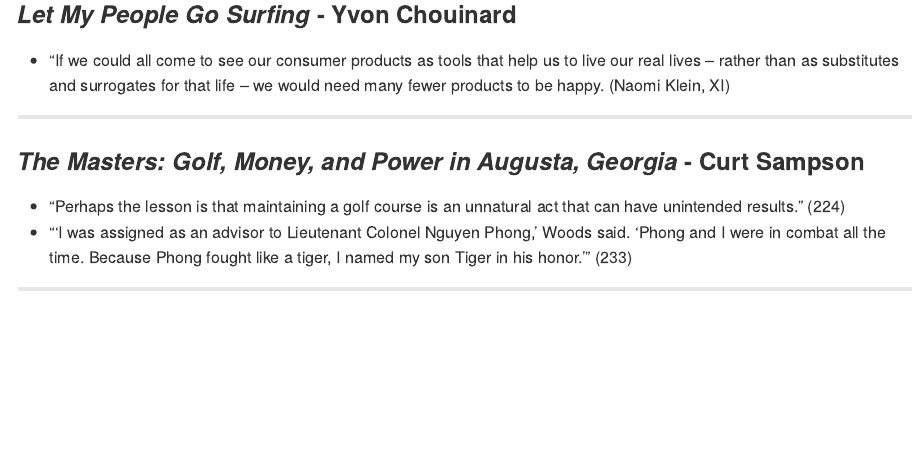
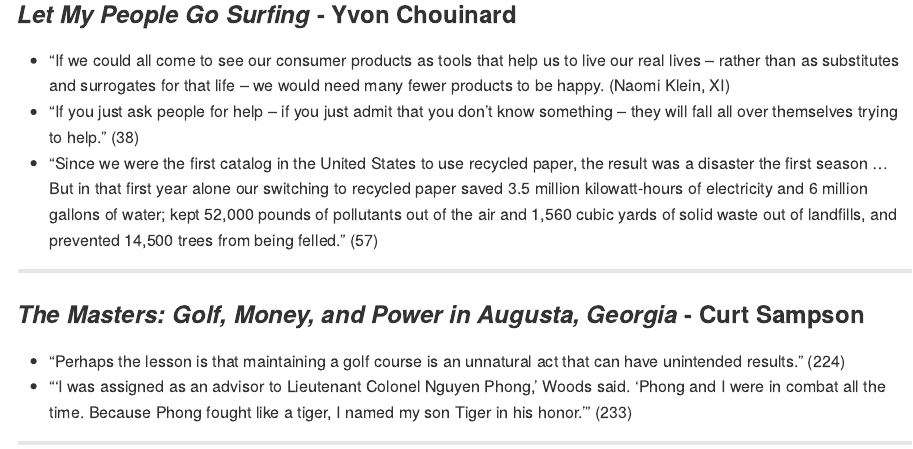
Before and after one commit to chadallison/book_quotes, an R Markdown document (quotes.rmd): the page in a window 1100 px wide, from 2470 px down. Rendered offline with R 4.5, knitr and Pandoc, with nearby package versions.

Commit message:
Add files via upload

```diff
--- a/quotes.rmd
+++ b/quotes.rmd
@@ -70,6 +70,8 @@
 ### *Let My People Go Surfing* - Yvon Chouinard
 
 - "If we could all come to see our consumer products as tools that help us to live our real lives -- rather than as substitutes and surrogates for that life -- we would need many fewer products to be happy. (Naomi Klein, XI)
+- "If you just ask people for help -- if you just admit that you don't know something -- they will fall all over themselves trying to help." (38)
+- "Since we were the first catalog in the United States to use recycled paper, the result was a disaster the first season ... But in that first year alone our switching to recycled paper saved 3.5 million kilowatt-hours of electricity and 6 million gallons of water; kept 52,000 pounds of pollutants out of the air and 1,560 cubic yards of solid waste out of landfills, and prevented 14,500 trees from being felled." (57)
 
 ___
 
```
Also changed, not shown: README.md.
